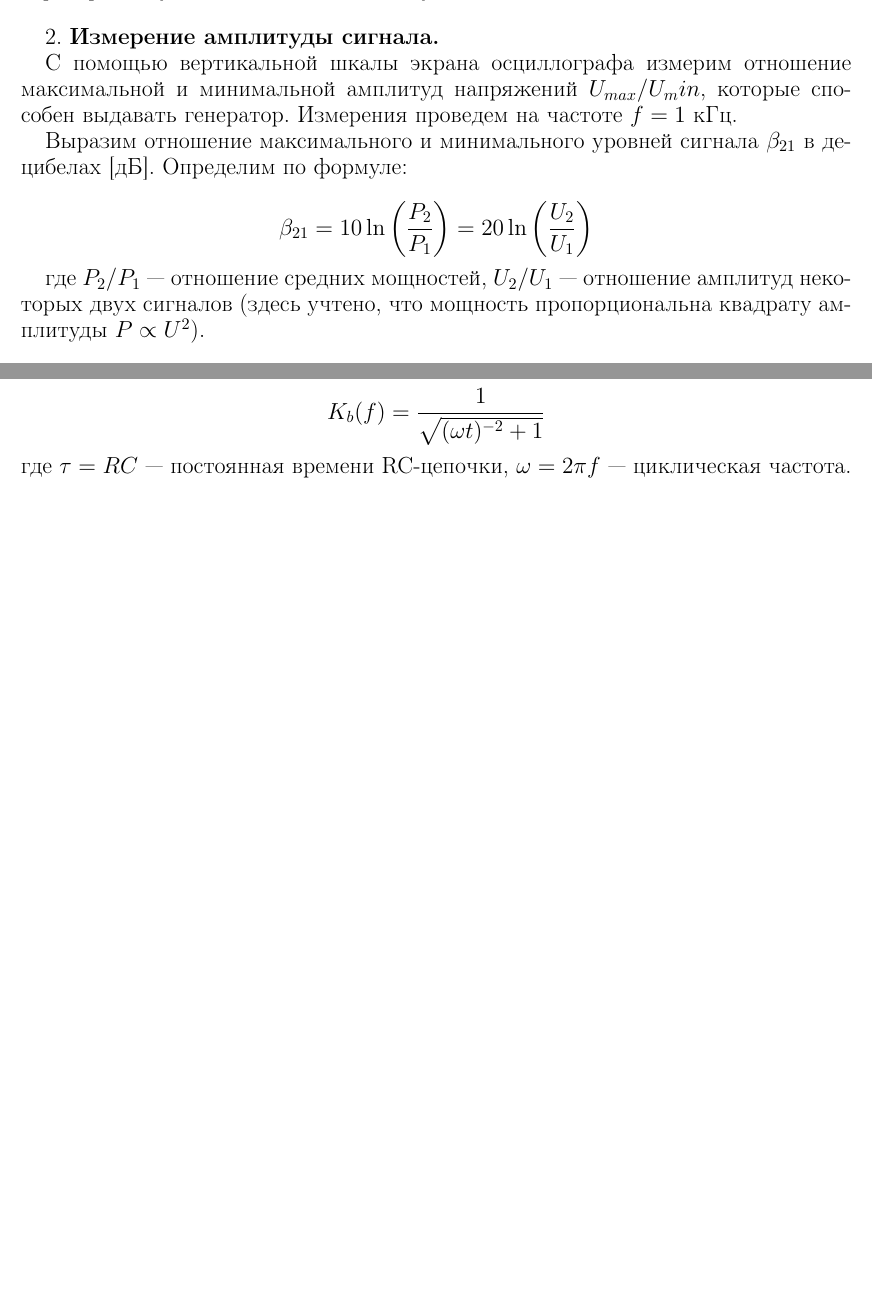
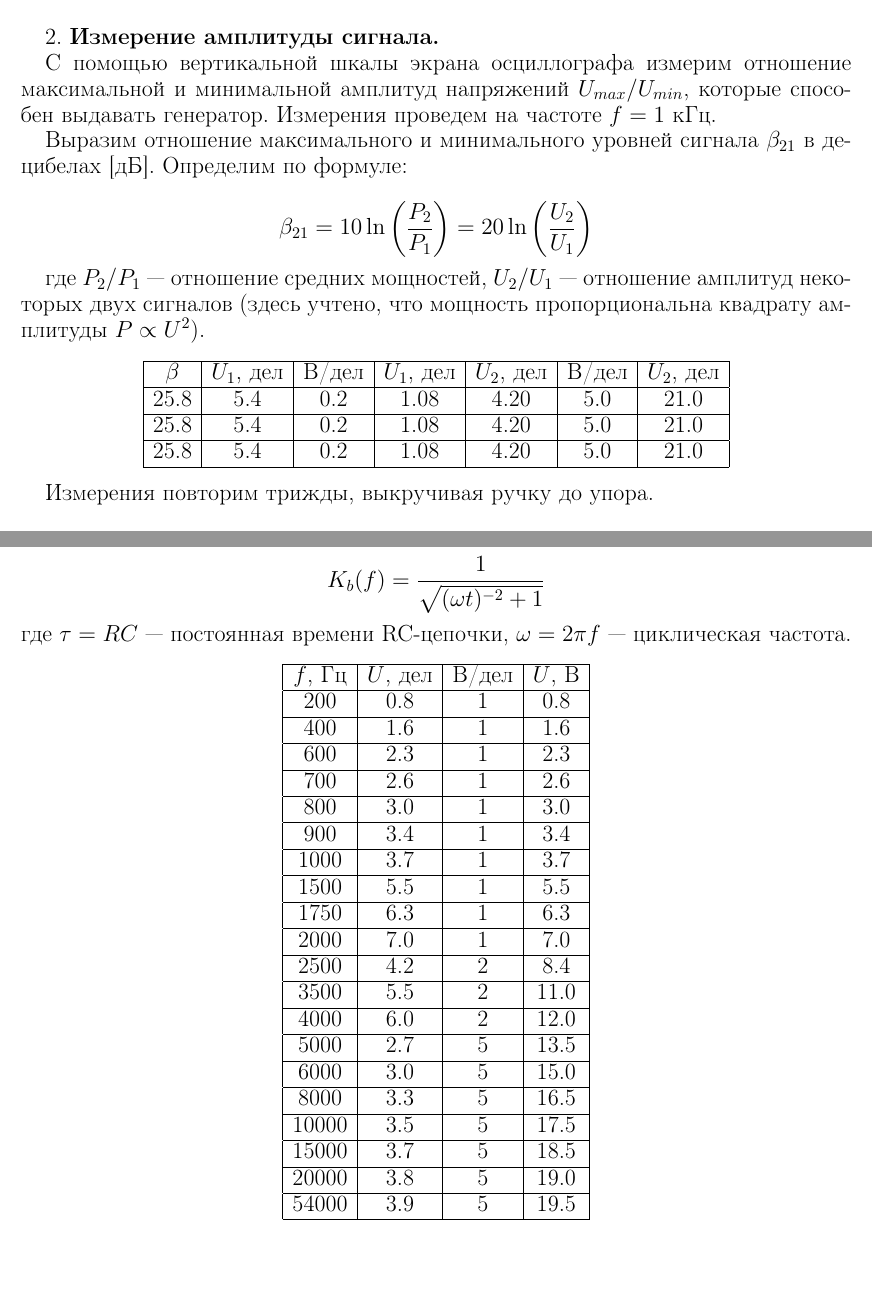
Before and after one commit to E3798211/MIPT_I_Phys_Labs, a LaTeX document (Lab2/Lab2.tex): two parts of pages 13 and 16 of 16 before the commit and two parts of pages 14 and 18 of 18 after it, joined at a grey line, cut so that both start at the same text, the shorter picture padded with empty space. Compiled offline with pdfLaTeX.

Commit message:
lab2 - tables added

```diff
--- a/Lab2/Lab2.tex
+++ b/Lab2/Lab2.tex
@@ -15,6 +15,7 @@
 \DeclareGraphicsExtensions{.pdf,.png,.jpg}
 
 \usepackage{amsmath}
+\usepackage{pgfplots}
 
 \usepackage{geometry} % Меняем поля страницы
 \geometry{left=2cm}% левое поле
@@ -372,7 +398,9 @@ $$\frac{x^2}{A^2} + \frac{y^2}{B^2} - 2\frac{xy}{AB}\cos (\varphi_2 - \varphi_1)
+Видно, что мы получили значения, очень близкие к тем, что наблюдаются на экране генератора.
+
 \vspace{0.5cm}
 2. \textbf{Измерение амплитуды сигнала.}
 
-С помощью вертикальной шкалы экрана осциллографа измерим отношение максимальной и минимальной амплитуд напряжений $U_{max}/U_min$, которые способен выдавать генератор. Измерения проведем на частоте $f = 1$ кГц.
+С помощью вертикальной шкалы экрана осциллографа измерим отношение максимальной и минимальной амплитуд напряжений $U_{max}/U_{min}$, которые способен выдавать генератор. Измерения проведем на частоте $f = 1$ кГц.
 
 Выразим отношение максимального и минимального уровней сигнала $\beta_{21}$ в децибелах [дБ]. Определим по формуле:
 
@@ -385,6 +413,22 @@ $$\beta_{21} = 10 \ln\left(\frac{P_2}{P_1}\right) = 20 \ln\left(\frac{U_2}{U_1}\
 %	ТАБЛИЦА 2 - beta, U1, U2
 %
 %%%%%
+
+\begin{center}
+\begin{tabular}{|c|c|c|c|c|c|c|}
+\hline
+$\beta$		&	$U_1$, дел	&	В/дел	&	$U_1$, дел	&	$U_2$, дел	&	В/дел	&	$U_2$, дел\\
+\hline
+25.8		&	5.4			&	0.2		&	1.08		&	4.20		&	5.0		&	21.0\\
+\hline
+25.8		&	5.4			&	0.2		&	1.08		&	4.20		&	5.0		&	21.0\\
+\hline
+25.8		&	5.4			&	0.2		&	1.08		&	4.20		&	5.0		&	21.0\\
+\hline
+\end{tabular}
+\end{center}
+
+Измерения повторим трижды, выкручивая ручку до упора.
 
 \vspace{0.5cm}
 3. \textbf{Измерение амплитудно-частотной характеристики осциллографа.}
@@ -503,8 +637,59 @@ $$K_b(f) = \frac{1}{\sqrt{(\omega t)^{-2} + 1}}$$
 \noindent где $\tau = RC$ --- постоянная времени RC-цепочки, $\omega = 2\pi f$ — циклическая
 частота.
 
+%%%%%
+%
+%	ФОТКИ КОРОБОЧКИ
+%
+%%%%%
 
-
+\begin{center}
+\begin{tabular}{|c|c|c|c|}
+\hline
+$f$, Гц		&	$U$, дел	&	В/дел	&	$U$, В	\\
+\hline
+200			&	0.8			&	1		&	0.8\\
+\hline
+400			&	1.6			&	1		&	1.6\\
+\hline
+600			&	2.3			&	1		&	2.3\\
+\hline
+700			&	2.6			&	1		&	2.6\\
+\hline
+800			&	3.0			&	1		&	3.0\\
+\hline
+900			&	3.4			&	1		&	3.4\\
+\hline
+1000		&	3.7			&	1		&	3.7\\
+\hline
+1500		&	5.5			&	1		&	5.5\\
+\hline
+1750		&	6.3			&	1		&	6.3\\
+\hline
+2000		&	7.0			&	1		&	7.0\\
+\hline
+2500		&	4.2			&	2		&	8.4\\
+\hline
+3500		&	5.5			&	2		&	11.0\\
+\hline
+4000		&	6.0			&	2		&	12.0\\
+\hline
+5000		&	2.7			&	5		&	13.5\\
+\hline
+6000		&	3.0			&	5		&	15.0\\
+\hline
+8000		&	3.3			&	5		&	16.5\\
+\hline
+10000		&	3.5			&	5		&	17.5\\
+\hline
+15000		&	3.7			&	5		&	18.5\\
+\hline
+20000		&	3.8			&	5		&	19.0\\
+\hline
+54000		&	3.9			&	5		&	19.5\\
+\hline
+\end{tabular}
+\end{center}
 
 
 
```
Also changed, not shown: Lab2/Lab2.pdf, Lab2/Lab2.tex (125 more changed lines), 2 other files.
